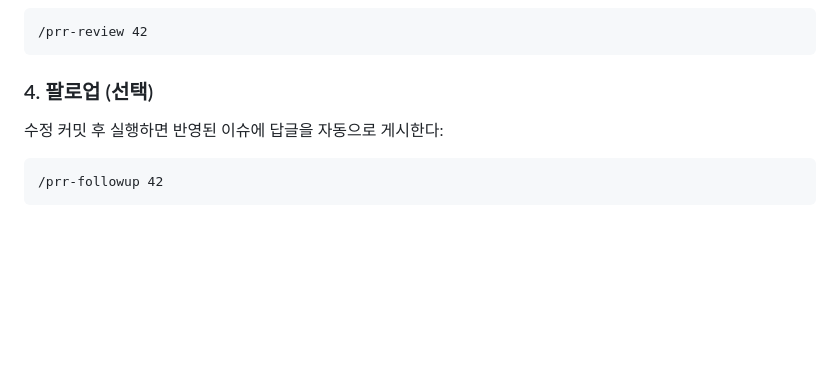
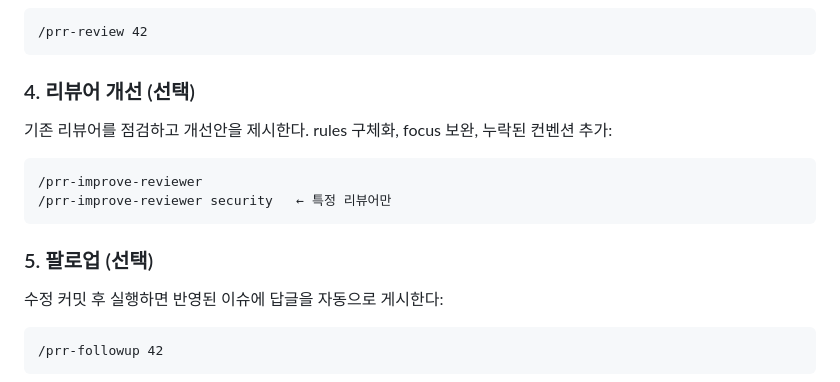
Before and after one commit to Kubonsang/PRReviewer, a Markdown page: README.ko.md, the part around the change. GitHub-like rendering; blank space fills up the shorter version.

````diff
--- a/README.ko.md
+++ b/README.ko.md
@@ -78,7 +78,16 @@ AI가 프로젝트에 맞는 리뷰어를 추천한다:
 /prr-review 42
 ```
 
-### 4. 팔로업 (선택)
+### 4. 리뷰어 개선 (선택)
+
+기존 리뷰어를 점검하고 개선안을 제시한다. rules 구체화, focus 보완, 누락된 컨벤션 추가:
+
+```
+/prr-improve-reviewer
+/prr-improve-reviewer security   ← 특정 리뷰어만
+```
+
+### 5. 팔로업 (선택)
 
 수정 커밋 후 실행하면 반영된 이슈에 답글을 자동으로 게시한다:
 
````
Also changed, not shown: README.md (+10 -1 lines).
